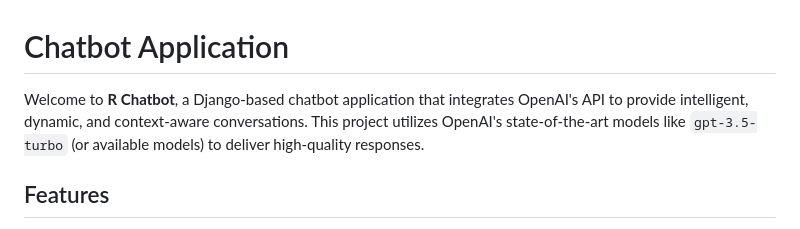
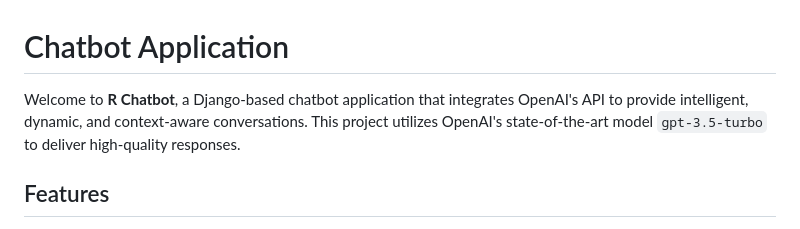
Before and after one commit to therexcodes/R-Chatbot-w-Django, a Markdown page: README.md, the part around the change. GitHub-like rendering.

```diff
--- a/README.md
+++ b/README.md
@@ -1,6 +1,6 @@
 # Chatbot Application
 
-Welcome to **R Chatbot**, a Django-based chatbot application that integrates OpenAI's API to provide intelligent, dynamic, and context-aware conversations. This project utilizes OpenAI's state-of-the-art models like `gpt-3.5-turbo` (or available models) to deliver high-quality responses.
+Welcome to **R Chatbot**, a Django-based chatbot application that integrates OpenAI's API to provide intelligent, dynamic, and context-aware conversations. This project utilizes OpenAI's state-of-the-art model `gpt-3.5-turbo`  to deliver high-quality responses.
 
 ## Features
 
```
